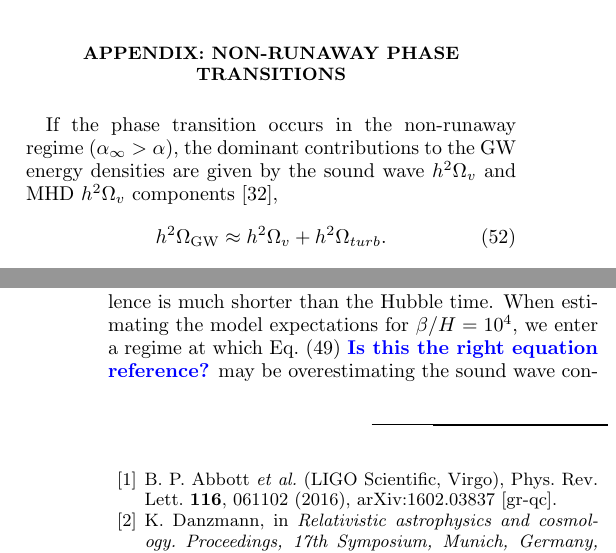
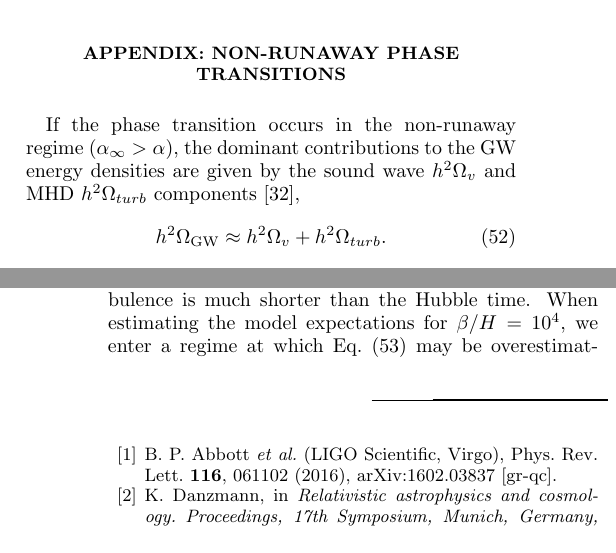
Before and after one commit to DLinthorne/NN-Gravitational-Waves, a LaTeX paper (gwnnDraft02.tex): two parts of the columns of pages 12 and 13 of 15, joined at a grey line, cut so that both start at the same text. Compiled offline with pdfLaTeX.

Commit message:
Fixed equation reference and typos.

```diff
--- a/gwnnDraft02.tex
+++ b/gwnnDraft02.tex
@@ -642,7 +642,7 @@ We thank Yang Bai, Djuna Croon, Kevin Earl, and Yuhsin Tsai for helpful discussi
 \section*{Appendix: Non-runaway phase transitions}
 \label{sec:appendix}
 
-If the phase transition occurs in the non-runaway regime $(\alpha_{\infty} > \alpha)$, the dominant contributions to the GW energy densities are given by the sound wave $h^2\Omega_{v}$ and MHD $h^2\Omega_{v}$ components \citep{Breitbach:2018ddu},
+If the phase transition occurs in the non-runaway regime $(\alpha_{\infty} > \alpha)$, the dominant contributions to the GW energy densities are given by the sound wave $h^2\Omega_{v}$ and MHD $h^2\Omega_{turb}$ components \citep{Breitbach:2018ddu},
 \begin{equation}\label{eqn:Spectralnonrun}
 h^2\Omega_{\textrm{GW}} \approx  h^2\Omega_{v} + h^2\Omega_{turb}.
 \end{equation}
@@ -693,7 +693,7 @@ f_{p,turb} =  2.7 \times 10^{-5} \, \textrm{Hz}\, \frac{1}{v} \bigg( \frac{\beta
 %
 We evolve the frequencies and energy densities with the same redshift factors, Eq.~(\ref{eqn::redshifting}) from Sec~\ref{sec:gw}. Fig.~\ref{fig:Haasw} shows the sum of the GW energy density for the scenarios in Table~\ref{tab:cases}, but instead for the non-runaway case, with a terminal velocity of $v = 0.95$. For this case we see that the spectra tend to be shifted to lower frequencies and are more likely to fall in the gap between the interferometers and the pulsar based detectors. On the other hand, larger values of $\beta/H$ increase the typical frequency, so this case becomes more sensitive in some scenarios to values of $\beta/H$ on the larger end of the considered range.
 
-In the sound wave case, these parametizations are extracted from simulations with $\beta/H < 100$ corresponding to a long lasting sound wave component. For high $\beta/H$ the transition timescale from sound wave to MHD turbulence is much shorter than the Hubble time. When estimating the model expectations for $\beta/H = 10^4$, we enter a regime at which Eq.~(\ref{eqn::SNR}) \draftnote{Is this the right equation reference?} may be overestimating the sound wave contribution. Investigations of this regime have been done in \citep{Hindmarsh:2017gnf, Ellis:2018mja, Ellis_2019}. This effect, however, only affects the amplitude of the signal, and our work focuses on the unique spectral shapes that are formed in these models. Therefore we project our results for high $\beta/H$ in Fig.~\ref{fig:Haasw} to motivate the novel spectral profiles.
+In the sound wave case, these parametizations are extracted from simulations with $\beta/H < 100$ corresponding to a long lasting sound wave component. For high $\beta/H$ the transition timescale from sound wave to MHD turbulence is much shorter than the Hubble time. When estimating the model expectations for $\beta/H = 10^4$, we enter a regime at which Eq.~(\ref{eqn::SWMHD}) may be overestimating the sound wave contribution. Investigations of this regime have been done in \citep{Hindmarsh:2017gnf, Ellis:2018mja, Ellis_2019}. This effect, however, only affects the amplitude of the signal, and our work focuses on the unique spectral shapes that are formed in these models. Therefore we project our results for high $\beta/H$ in Fig.~\ref{fig:Haasw} to motivate the novel spectral profiles.
 
 Finally, we note that because the sound wave and MHD contributions have different spectral shapes, the overall spectrum has a kink at a frequency above the peak. In the top left panel of Fig.~\ref{fig:Haasw}, we show the two contributions separately in addition to their sum to highlight this effect.
 
```
